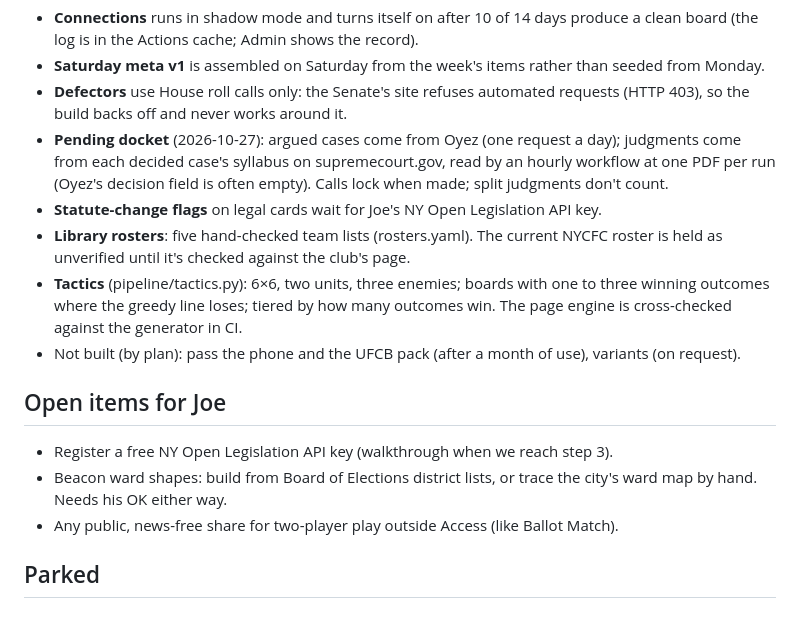
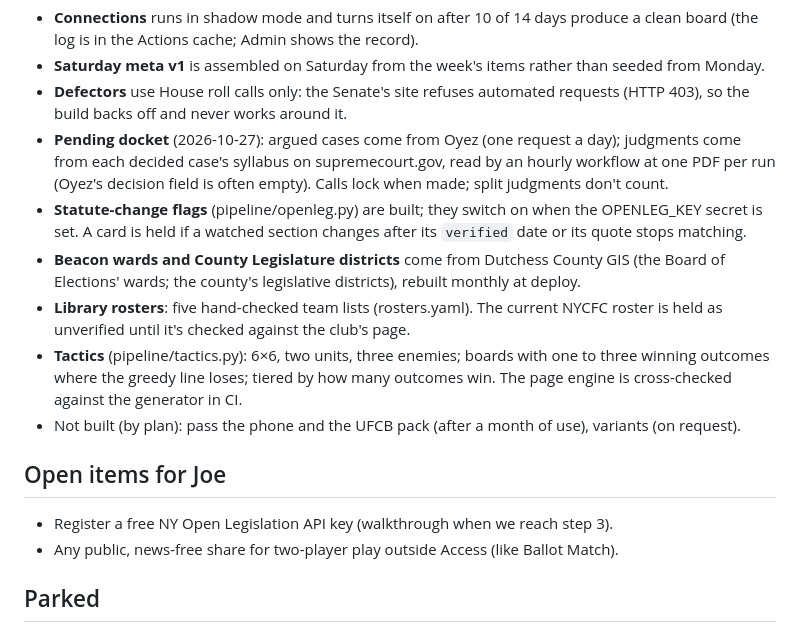
Before and after one commit to jlinksman/the-wire, a Markdown page: GAMES.md, the part around the change. Drawn GitHub-style.

Commit message:
GAMES.md: wards and statute flags built
Co-Authored-By: Claude Opus 5.5 <noreply@anthropic.com>
Claude-Session: https://claude.ai/code/session_015qjURkTVnQ42c8jQaWCjX3

```diff
--- a/GAMES.md
+++ b/GAMES.md
@@ -272,7 +272,11 @@ Steps 1–7 are built, tested and deployed; step 8's tactics is built. What diff
 - **Pending docket** (2026-10-27): argued cases come from Oyez (one request a day); judgments come
   from each decided case's syllabus on supremecourt.gov, read by an hourly workflow at one PDF per
   run (Oyez's decision field is often empty). Calls lock when made; split judgments don't count.
-- **Statute-change flags** on legal cards wait for Joe's NY Open Legislation API key.
+- **Statute-change flags** (pipeline/openleg.py) are built; they switch on when the OPENLEG_KEY
+  secret is set. A card is held if a watched section changes after its `verified` date or its quote
+  stops matching.
+- **Beacon wards and County Legislature districts** come from Dutchess County GIS (the Board of
+  Elections' wards; the county's legislative districts), rebuilt monthly at deploy.
 - **Library rosters**: five hand-checked team lists (rosters.yaml). The current NYCFC roster is held
   as unverified until it's checked against the club's page.
 - **Tactics** (pipeline/tactics.py): 6×6, two units, three enemies; boards with one to three winning
@@ -282,8 +286,6 @@ Steps 1–7 are built, tested and deployed; step 8's tactics is built. What diff
 
 ## Open items for Joe
 - Register a free NY Open Legislation API key (walkthrough when we reach step 3).
-- Beacon ward shapes: build from Board of Elections district lists, or trace the city's ward
-  map by hand. Needs his OK either way.
 - Any public, news-free share for two-player play outside Access (like Ballot Match).
 
 ## Parked
```
